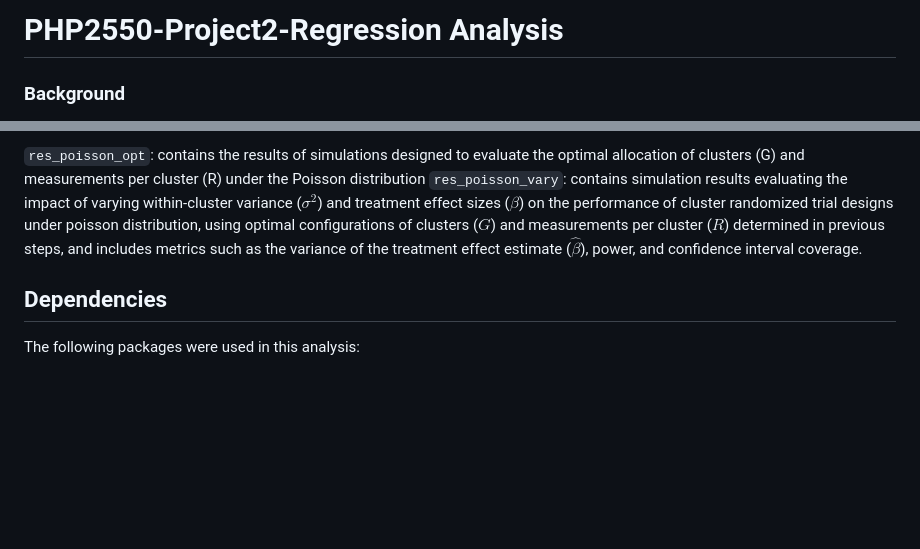
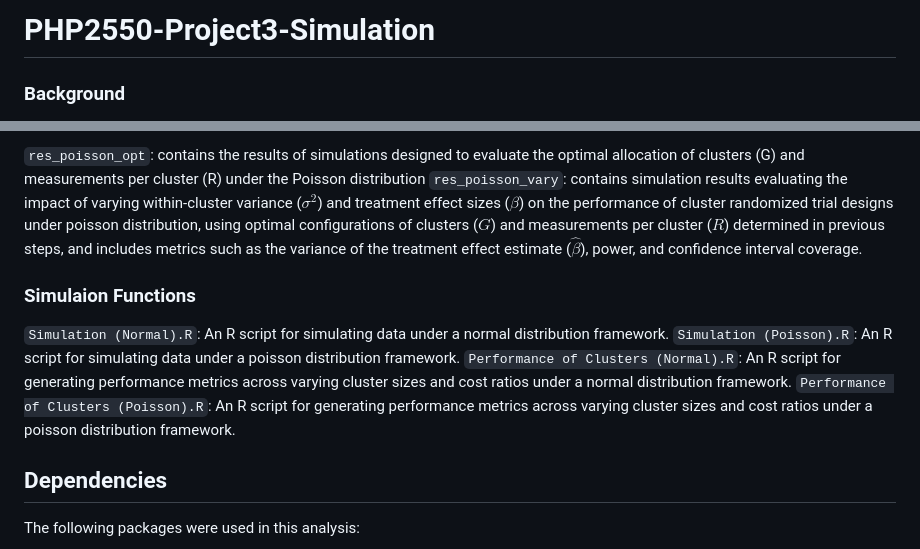
Before and after one commit to yunan2001/PHP2550-Projects, a Markdown page: Project3-Simulation/README.md, 2 parts joined by grey strips. Rendered like a GitHub page; blank space fills up the shorter version.

```diff
--- a/Project3-Simulation/README.md
+++ b/Project3-Simulation/README.md
@@ -1,4 +1,4 @@
-# PHP2550-Project2-Regression Analysis
+# PHP2550-Project3-Simulation
 
 ### Background
 
@@ -37,6 +39,11 @@ The results demonstrate that increasing the number of clusters ($G$) consistentl
 `res_poisson_opt`: contains the results of simulations designed to evaluate the optimal allocation of clusters (G) and measurements per cluster (R) under the Poisson distribution
 `res_poisson_vary`: contains simulation results evaluating the impact of varying within-cluster variance ($\sigma^2$) and treatment effect sizes ($\beta$) on the performance of cluster randomized trial designs under poisson distribution, using optimal configurations of clusters ($G$) and measurements per cluster ($R$) determined in previous steps, and includes metrics such as the variance of the treatment effect estimate ($\hat{\beta}$), power, and confidence interval coverage.
 
+### Simulaion Functions
+`Simulation (Normal).R`: An R script for simulating data under a normal distribution framework.
+`Simulation (Poisson).R`: An R script for simulating data under a poisson distribution framework.
+`Performance of Clusters (Normal).R`: An R script for generating performance metrics across varying cluster sizes and cost ratios under a normal distribution framework.
+`Performance of Clusters (Poisson).R`: An R script for generating performance metrics across varying cluster sizes and cost ratios under a poisson distribution framework.
 ## Dependencies
 
 The following packages were used in this analysis:
```
Also changed, not shown: other parts of Project3-Simulation/README.md (+3 -1 lines).
